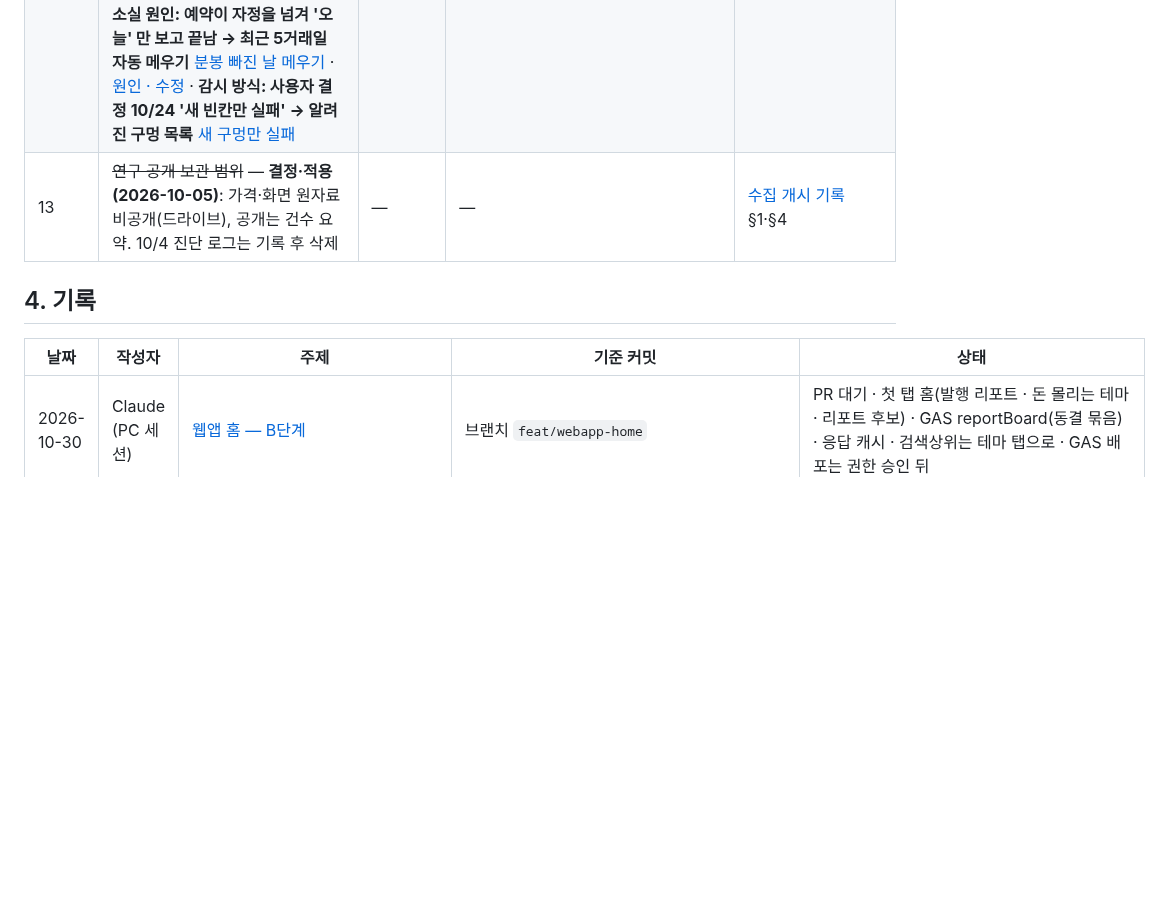
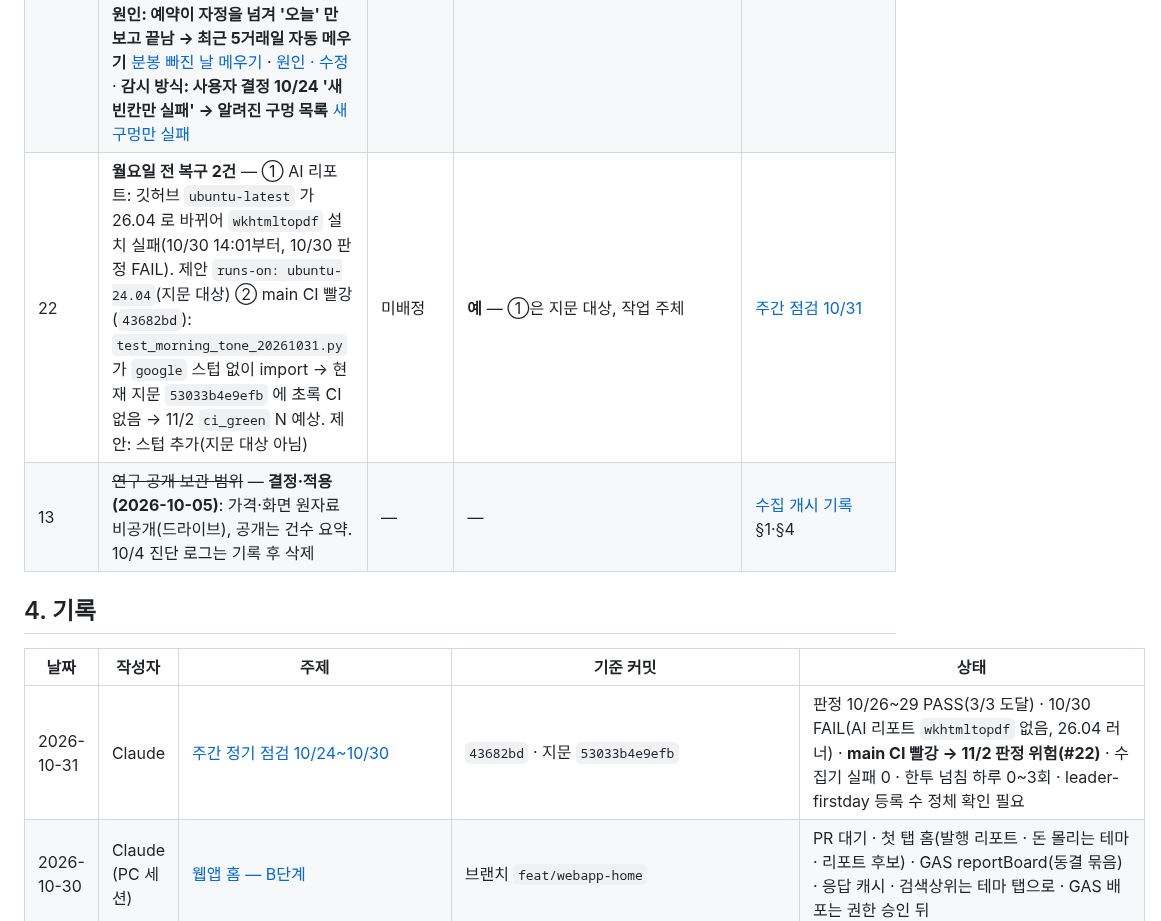
Before and after one commit to Hyeokgi/stock-omakase, a Markdown page: docs/공동작업_허브.md, the part around the change. Drawn GitHub-style; blank space fills up the shorter version.

```diff
--- a/docs/공동작업_허브.md
+++ b/docs/공동작업_허브.md
@@ -55,12 +55,14 @@
 | 19 | 한투 뉴스 넘침 — 10/12 아침 39회 중 34회·오후 34회 중 18회가 5분에 40건 초과. 놓쳤을 수 있는 구간 합계 약 72분·23분. **결정 (2026-10-12, 사용자): 넘침 때만 이어 받기.** 시험 통과(run `38250737183`) → **`kis-news-v3` 반영 (사전 고정 `fe98ca0`, 코드 `09c6f8f`, 병합 `cc5525f`)** — 10/13 09:03 실행부터. **10/13 하루 실측(v3): 아침 2,551건·오후 1,476건 · 남은 넘침 2회·약 2분**(10/12 v2 는 52회·약 95분) · 이어 받기 41+20회 · 응답 오류 0 · **판정: 이어 받기 정상 — 남은 넘침 적음**(1회 상한 3회 소진, 1회 이어 받기 HTTP 오류). 남은 것: 며칠 더 상한 소진 빈도 관찰(조정은 사용자 결정·사전 고정 개정 필요) | Claude | 아니오 | [재료 층 기록](collaboration/2026-10-08_Claude_재료층_DART수집개시_한투뉴스시험.md) '10/12 첫 거래일' 절 · [10/12 결정 정리](collaboration/2026-10-12_Claude_열린항목_결정정리.md) |
 | 20 | 판정기가 '정당한 후보 0' 을 실패로 본다 — 10/14·10/15 FAIL. 급락장(경고장)에서 `candidate_pool` 0 → 순위 풀 0행 → 영수증 `degraded`. 수집·적재는 정상. 안 A(추천): 영수증에 채널별 후보 수·`expected_zero_reason`, 판정기는 두 채널 후보 0 일 때만 0행 허용. #18 과 같은 지문 변경으로 묶기 추천 — **10/24 사용자 '진행' · 안 A 를 #18 과 같은 브랜치에 준비, push 대기** → **10/24 10:23 PR #2 로 main 병합(`0263162`, 사용자) · 새 지문 `230aa940594f` · CI success · 첫 사이클 10/26** · [지문 묶음 2026-10-24](collaboration/2026-10-24_Claude_지문묶음_18_20_증거사본.md) | 미배정 (Claude 또는 PC 세션 — 사용자 지정) | **예** — 지문 대상(`omakase.py`·`evidence_builder.py`) | [기록](collaboration/2026-10-16_Claude_10-14·15판정FAIL_순위풀0.md) |
 | 21 | 네이버 업종 구성 `PARTIAL` — 10/20 복구 뒤에도 10/21~10/23 1300·1505 스냅샷의 upjong 구성이 매일 PARTIAL. `snapshot_watch` 는 10/12 부터 매일 실패(과거 구멍이 20일 창에 남아 계속 빨강). **10/24 원인 확인: 조회 실패가 아니라 '기타' 업종(1,555종목 중 스캔 연결 2)의 가격 연결 부족을 PARTIAL 로 쳐서 모든 종목의 업종 연결을 지움 → `hyeoks_market_snapshot.py` 수정(지문 대상 아님), 10/26 실측 확인 뒤 업종 부분 닫음** · **10/12 분봉 소실 원인: 예약이 자정을 넘겨 '오늘' 만 보고 끝남 → 최근 5거래일 자동 메우기** [분봉 빠진 날 메우기](collaboration/2026-10-24_Claude_분봉_빠진날_자동메우기.md) · [원인 · 수정](collaboration/2026-10-24_Claude_업종구성_PARTIAL_원인수정.md)  · **감시 방식: 사용자 결정 10/24 '새 빈칸만 실패' → 알려진 구멍 목록** [새 구멍만 실패](collaboration/2026-10-24_Claude_결측감시_새구멍만실패.md) | 업종 · 감시: Claude (PC 세션) | 예 — 원인 조사 주체, 감시 판정 방식 | [주간 점검 10/24](collaboration/2026-10-24_Claude_주간점검.md) §2·§6 |
+| 22 | **월요일 전 복구 2건** — ① AI 리포트: 깃허브 `ubuntu-latest` 가 26.04 로 바뀌어 `wkhtmltopdf` 설치 실패(10/30 14:01부터, 10/30 판정 FAIL). 제안 `runs-on: ubuntu-24.04`(지문 대상) ② main CI 빨강(`43682bd`): `test_morning_tone_20261031.py` 가 `google` 스텁 없이 import → 현재 지문 `53033b4e9efb` 에 초록 CI 없음 → 11/2 `ci_green` N 예상. 제안: 스텁 추가(지문 대상 아님) | 미배정 | **예** — ①은 지문 대상, 작업 주체 | [주간 점검 10/31](collaboration/2026-10-31_Claude_주간점검.md) |
 | 13 | ~~연구 공개 보관 범위~~ — **결정·적용 (2026-10-05)**: 가격·화면 원자료 비공개(드라이브), 공개는 건수 요약. 10/4 진단 로그는 기록 후 삭제 | — | — | [수집 개시 기록](collaboration/2026-10-05_Claude_비공개보관전환_stockinfo7수집개시.md) §1·§4 |
 
 ## 4. 기록
 
 | 날짜 | 작성자 | 주제 | 기준 커밋 | 상태 |
 |---|---|---|---|---|
+| 2026-10-31 | Claude | [주간 정기 점검 10/24~10/30](collaboration/2026-10-31_Claude_주간점검.md) | `43682bd` · 지문 `53033b4e9efb` | 판정 10/26~29 PASS(3/3 도달) · 10/30 FAIL(AI 리포트 `wkhtmltopdf` 없음, 26.04 러너) · **main CI 빨강 → 11/2 판정 위험(#22)** · 수집기 실패 0 · 한투 넘침 하루 0~3회 · leader-firstday 등록 수 정체 확인 필요 |
 | 2026-10-30 | Claude (PC 세션) | [웹앱 홈 — B단계](collaboration/2026-10-30_Claude_웹앱_홈_B단계.md) | 브랜치 `feat/webapp-home` | PR 대기 · 첫 탭 홈(발행 리포트 · 돈 몰리는 테마 · 리포트 후보) · GAS reportBoard(동결 묶음) · 응답 캐시 · 검색상위는 테마 탭으로 · GAS 배포는 권한 승인 뒤 |
 | 2026-10-30 | Claude (PC 세션) | [웹앱 금요일 관측 탭 — C단계](collaboration/2026-10-30_Claude_웹앱_금요일_C단계.md) | 브랜치 `feat/webapp-friday` | PR 대기 · 금요일 1~2위 후보 · 19:40/20:00 시간외 하락률을 비공개 시트 탭에 기록 · 🌙 금요일 탭(관측 기간 수익은 판정일 전 비공개) · GAS 배포 필요 |
 | 2026-10-31 | Claude (PC 세션) | [웹앱 캘린더 한눈에 보기 — D단계](collaboration/2026-10-31_Claude_웹앱_캘린더_D단계.md) | 브랜치 `feat/webapp-calendar` | PR #23 합침 · 캘린더 탭 기본을 '한눈에' 목록으로(다가오는 14일 일정 · 최근 주도 테마 · 자주 나온 테마), 달력 격자는 전환 버튼 · GAS 변경 없음 |
```
Also changed, not shown: docs/collaboration/2026-10-31_Claude_주간점검.md (added, +94 -0 lines).
